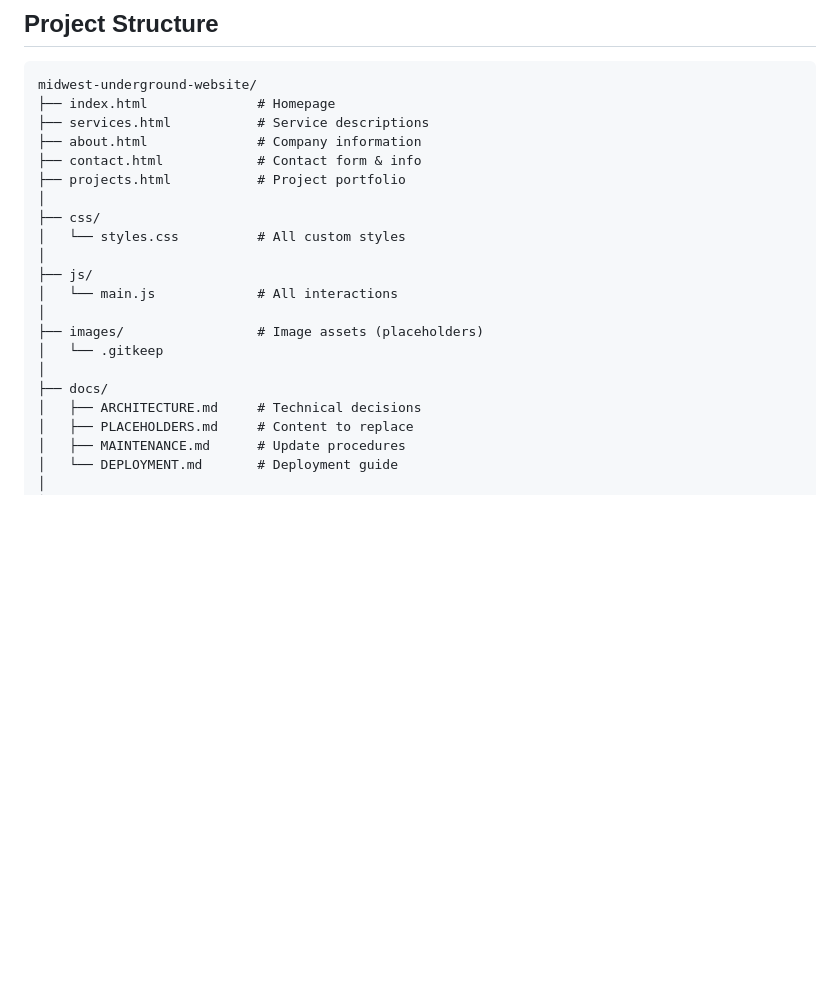
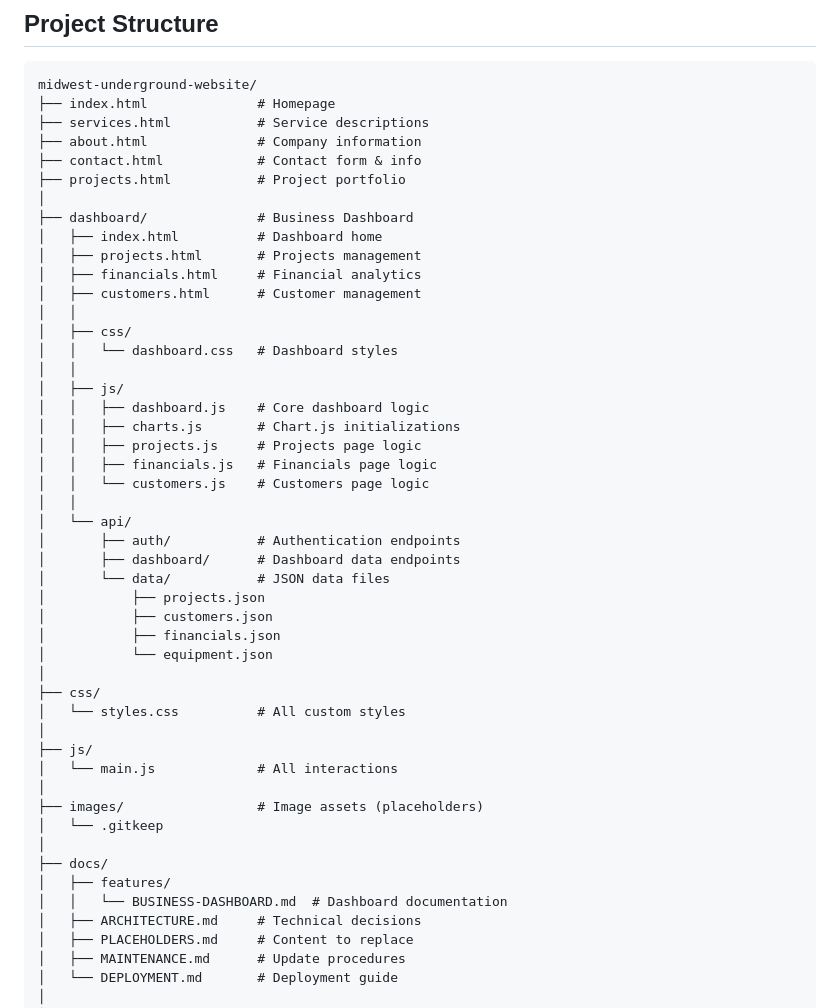
Before and after one commit to nice-and-precise/midwest-underground-website, a Markdown page: README.md, the part around one of its changes. GitHub-like rendering; blank space fills up the shorter version.

```diff
--- a/README.md
+++ b/README.md
@@ -85,6 +85,31 @@ midwest-underground-website/
 ├── contact.html            # Contact form & info
 ├── projects.html           # Project portfolio
 │
+├── dashboard/              # Business Dashboard
+│   ├── index.html          # Dashboard home
+│   ├── projects.html       # Projects management
+│   ├── financials.html     # Financial analytics
+│   ├── customers.html      # Customer management
+│   │
+│   ├── css/
+│   │   └── dashboard.css   # Dashboard styles
+│   │
+│   ├── js/
+│   │   ├── dashboard.js    # Core dashboard logic
+│   │   ├── charts.js       # Chart.js initializations
+│   │   ├── projects.js     # Projects page logic
+│   │   ├── financials.js   # Financials page logic
+│   │   └── customers.js    # Customers page logic
+│   │
+│   └── api/
+│       ├── auth/           # Authentication endpoints
+│       ├── dashboard/      # Dashboard data endpoints
+│       └── data/           # JSON data files
+│           ├── projects.json
+│           ├── customers.json
+│           ├── financials.json
+│           └── equipment.json
+│
 ├── css/
 │   └── styles.css          # All custom styles
 │
@@ -95,6 +120,8 @@ midwest-underground-website/
 │   └── .gitkeep
 │
 ├── docs/
+│   ├── features/
+│   │   └── BUSINESS-DASHBOARD.md  # Dashboard documentation
 │   ├── ARCHITECTURE.md     # Technical decisions
 │   ├── PLACEHOLDERS.md     # Content to replace
 │   ├── MAINTENANCE.md      # Update procedures
```
Also changed, not shown: other parts of README.md (+44 -4 lines).
